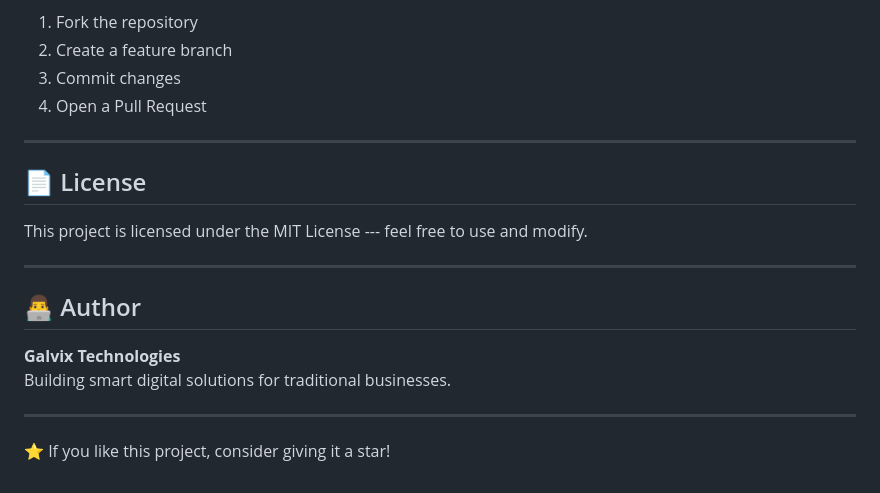
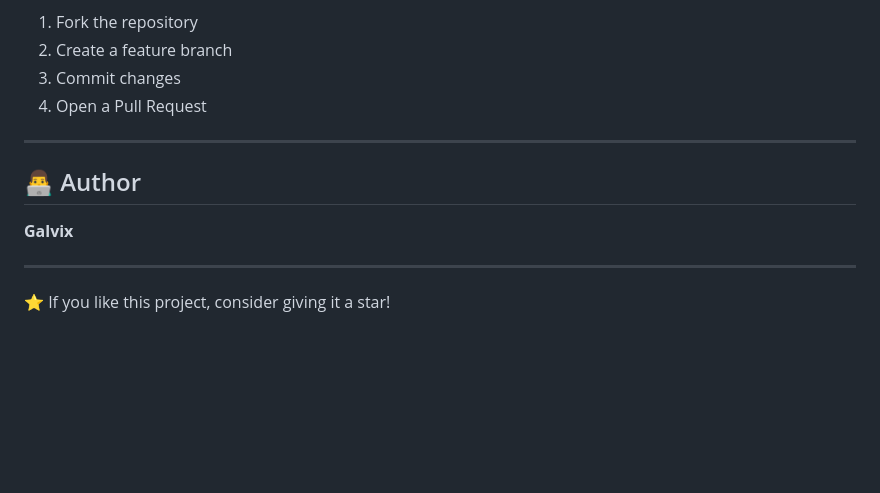
Before and after one commit to Galvix/DairyDues, a Markdown page: README.md, the part around the change. Drawn GitHub-style; blank space fills up the shorter version.

Commit message:
Update README
Removed license section and updated author information.

```diff
--- a/README.md
+++ b/README.md
@@ -148,17 +148,9 @@ Contributions are welcome!
 
 ------------------------------------------------------------------------
 
-## 📄 License
-
-This project is licensed under the MIT License --- feel free to use and
-modify.
-
-------------------------------------------------------------------------
-
 ## 👨‍💻 Author
 
-**Galvix Technologies**\
-Building smart digital solutions for traditional businesses.
+**Galvix**
 
 ------------------------------------------------------------------------
 
```
